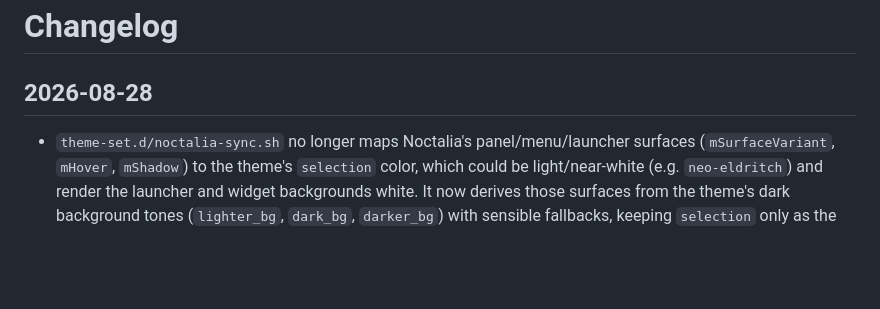
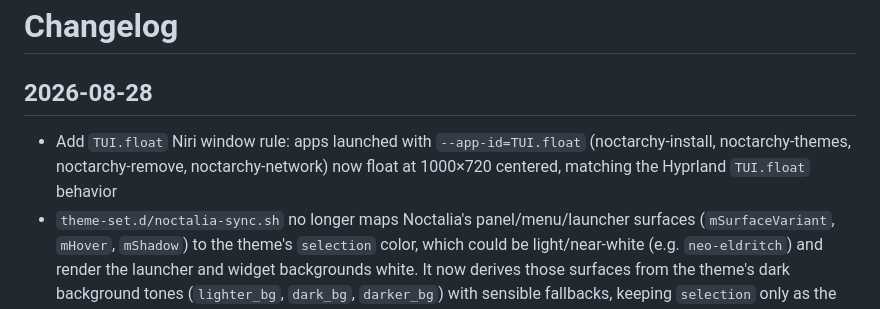
Before and after one commit to Deoxizn/noctarchy, a Markdown page: CHANGELOG.md, the part around the change. Drawn GitHub-style; blank space fills up the shorter version.

Commit message:
niri: TUI.float floating rule + changelog

```diff
--- a/CHANGELOG.md
+++ b/CHANGELOG.md
@@ -6,6 +6,7 @@
 
 ## 2026-08-28
 
+- Add `TUI.float` Niri window rule: apps launched with `--app-id=TUI.float` (noctarchy-install, noctarchy-themes, noctarchy-remove, noctarchy-network) now float at 1000×720 centered, matching the Hyprland `TUI.float` behavior
 - `theme-set.d/noctalia-sync.sh` no longer maps Noctalia's panel/menu/launcher surfaces (`mSurfaceVariant`, `mHover`, `mShadow`) to the theme's `selection` color, which could be light/near-white (e.g. `neo-eldritch`) and render the launcher and widget backgrounds white. It now derives those surfaces from the theme's dark background tones (`lighter_bg`, `dark_bg`, `darker_bg`) with sensible fallbacks, keeping `selection` only as the true selection color
 - `noctarchy-update-run` no longer auto-closes when done: it now offers a reboot prompt when the kernel was updated (mirroring `omarchy-update-restart`), and otherwise holds the terminal open with a "Press Enter to close the update window" prompt so the update output can be reviewed before the window closes ([`bea4387`](https://github.com/deoxizn/noctarchy/commit/bea4387))
 - `post-update.d/noctarchy-splash.sh` now only re-adopts the Plymouth splash when a **kernel package** (linux/linux-cachyos/linux-zen/… or their `-headers`) was part of that transaction, instead of rebuilding the initramfs on every update. Reads `/var/log/pacman.log` from the start of the latest transaction and matches kernel packages while excluding `linux-firmware*`
```
